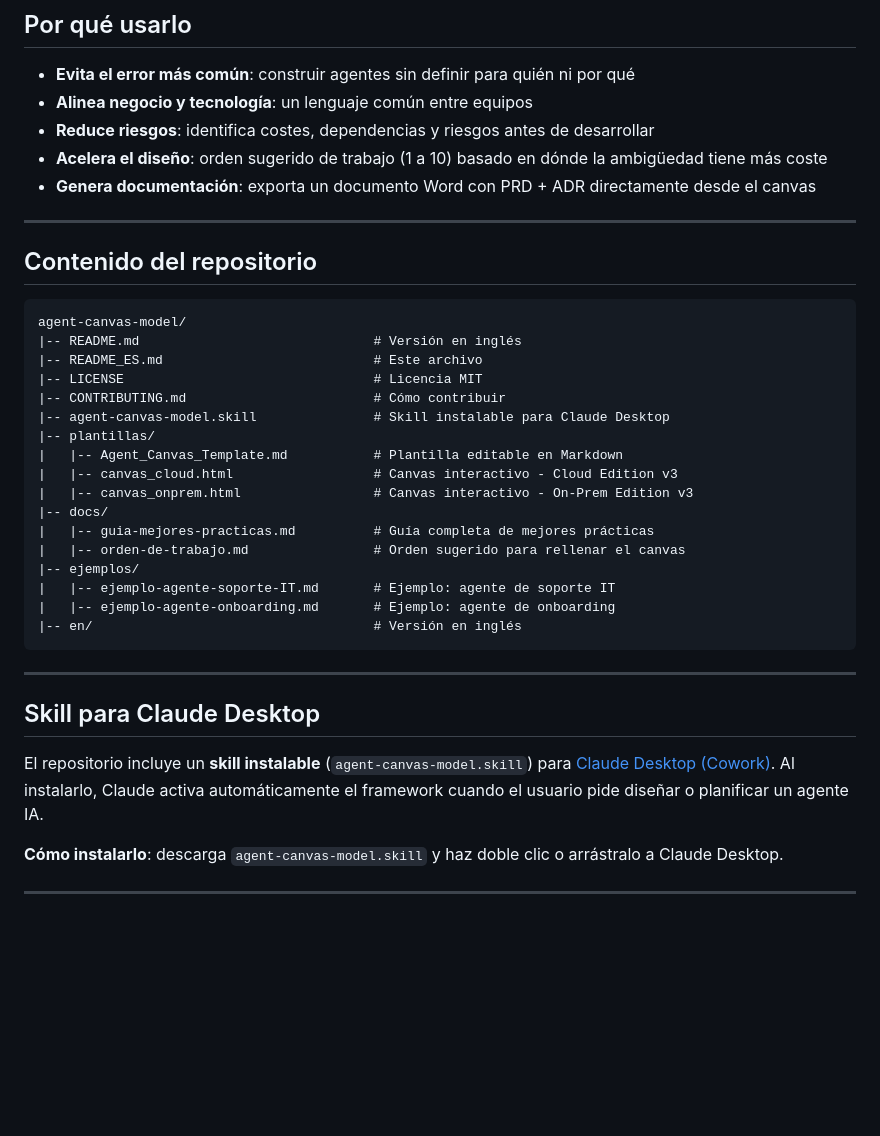
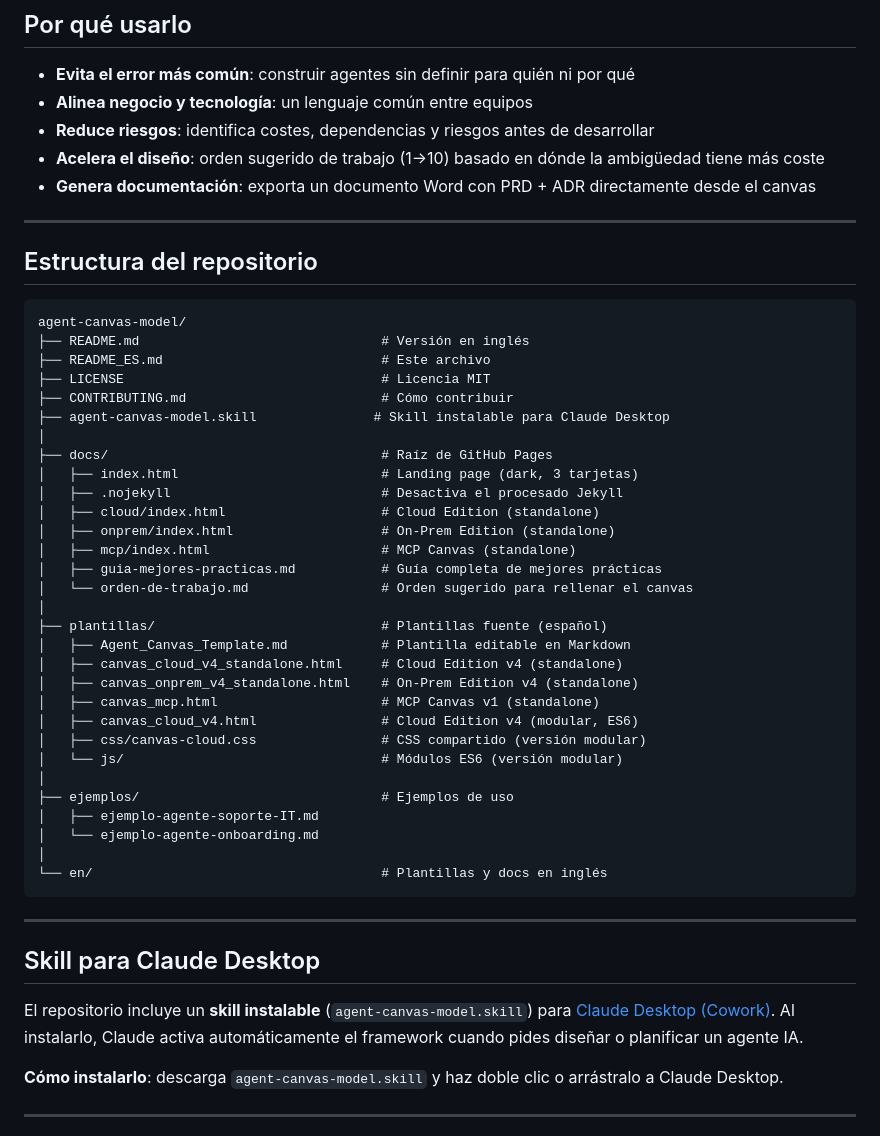
Before and after one commit to josevilar-qbioai/agent-canvas-model, a Markdown page: README_ES.md, the part around one of its changes. Drawn GitHub-style; blank space fills up the shorter version.

Commit message:
docs: actualizar READMEs a v4.0 con GitHub Pages y tres canvases

````diff
--- a/README_ES.md
+++ b/README_ES.md
@@ -55,38 +72,51 @@ El Agent Canvas es un framework visual de **10 bloques** que adapta la lógica d
 - **Evita el error más común**: construir agentes sin definir para quién ni por qué
 - **Alinea negocio y tecnología**: un lenguaje común entre equipos
 - **Reduce riesgos**: identifica costes, dependencias y riesgos antes de desarrollar
-- **Acelera el diseño**: orden sugerido de trabajo (1 a 10) basado en dónde la ambigüedad tiene más coste
+- **Acelera el diseño**: orden sugerido de trabajo (1→10) basado en dónde la ambigüedad tiene más coste
 - **Genera documentación**: exporta un documento Word con PRD + ADR directamente desde el canvas
 
 ---
 
-## Contenido del repositorio
+## Estructura del repositorio
 
 ```
 agent-canvas-model/
-|-- README.md                              # Versión en inglés
-|-- README_ES.md                           # Este archivo
-|-- LICENSE                                # Licencia MIT
-|-- CONTRIBUTING.md                        # Cómo contribuir
-|-- agent-canvas-model.skill               # Skill instalable para Claude Desktop
-|-- plantillas/
-|   |-- Agent_Canvas_Template.md           # Plantilla editable en Markdown
-|   |-- canvas_cloud.html                  # Canvas interactivo - Cloud Edition v3
-|   |-- canvas_onprem.html                 # Canvas interactivo - On-Prem Edition v3
-|-- docs/
-|   |-- guia-mejores-practicas.md          # Guía completa de mejores prácticas
-|   |-- orden-de-trabajo.md                # Orden sugerido para rellenar el canvas
-|-- ejemplos/
-|   |-- ejemplo-agente-soporte-IT.md       # Ejemplo: agente de soporte IT
-|   |-- ejemplo-agente-onboarding.md       # Ejemplo: agente de onboarding
-|-- en/                                    # Versión en inglés
+├── README.md                               # Versión en inglés
+├── README_ES.md                            # Este archivo
+├── LICENSE                                 # Licencia MIT
+├── CONTRIBUTING.md                         # Cómo contribuir
+├── agent-canvas-model.skill               # Skill instalable para Claude Desktop
+│
+├── docs/                                   # Raíz de GitHub Pages
+│   ├── index.html                          # Landing page (dark, 3 tarjetas)
+│   ├── .nojekyll                           # Desactiva el procesado Jekyll
+│   ├── cloud/index.html                    # Cloud Edition (standalone)
+│   ├── onprem/index.html                   # On-Prem Edition (standalone)
+│   ├── mcp/index.html                      # MCP Canvas (standalone)
+│   ├── guia-mejores-practicas.md           # Guía completa de mejores prácticas
+│   └── orden-de-trabajo.md                 # Orden sugerido para rellenar el canvas
+│
+├── plantillas/                             # Plantillas fuente (español)
+│   ├── Agent_Canvas_Template.md            # Plantilla editable en Markdown
+│   ├── canvas_cloud_v4_standalone.html     # Cloud Edition v4 (standalone)
+│   ├── canvas_onprem_v4_standalone.html    # On-Prem Edition v4 (standalone)
+│   ├── canvas_mcp.html                     # MCP Canvas v1 (standalone)
+│   ├── canvas_cloud_v4.html                # Cloud Edition v4 (modular, ES6)
+│   ├── css/canvas-cloud.css                # CSS compartido (versión modular)
+│   └── js/                                 # Módulos ES6 (versión modular)
+│
+├── ejemplos/                               # Ejemplos de uso
+│   ├── ejemplo-agente-soporte-IT.md
+│   └── ejemplo-agente-onboarding.md
+│
+└── en/                                     # Plantillas y docs en inglés
 ```
 
 ---
 
 ## Skill para Claude Desktop
 
-El repositorio incluye un **skill instalable** (`agent-canvas-model.skill`) para [Claude Desktop (Cowork)](https://claude.ai). Al instalarlo, Claude activa automáticamente el framework cuando el usuario pide diseñar o planificar un agente IA.
+El repositorio incluye un **skill instalable** (`agent-canvas-model.skill`) para [Claude Desktop (Cowork)](https://claude.ai). Al instalarlo, Claude activa automáticamente el framework cuando pides diseñar o planificar un agente IA.
 
 **Cómo instalarlo**: descarga `agent-canvas-model.skill` y haz doble clic o arrástralo a Claude Desktop.
 
````
Also changed, not shown: other parts of README_ES.md (+37 -42 lines), README.md (+71 -66 lines).
